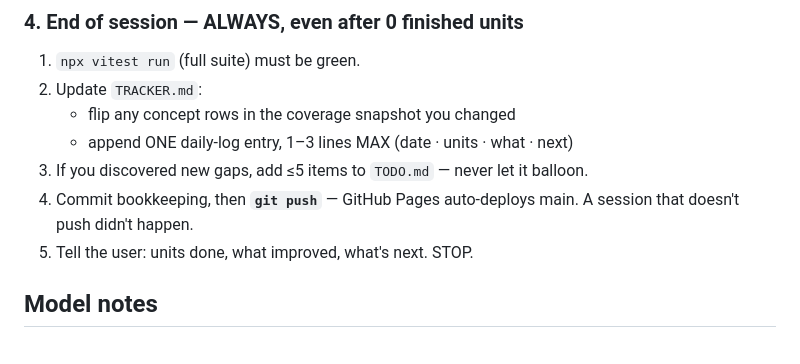
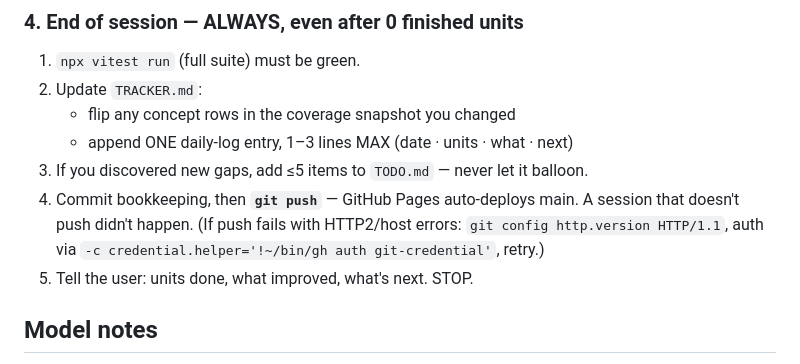
Before and after one commit to MalikAhed/stockthink, a Markdown page: improve/README.md, the part around the change. GitHub-like rendering.

Commit message:
improve: push-troubleshooting note in workshop protocol
Co-Authored-By: Claude Opus 4.8 <noreply@anthropic.com>

```diff
--- a/improve/README.md
+++ b/improve/README.md
@@ -54,7 +54,9 @@ done — do not touch it.
    - append ONE daily-log entry, 1–3 lines MAX (date · units · what · next)
 3. If you discovered new gaps, add ≤5 items to `TODO.md` — never let it balloon.
 4. Commit bookkeeping, then **`git push`** — GitHub Pages auto-deploys main.
-   A session that doesn't push didn't happen.
+   A session that doesn't push didn't happen. (If push fails with HTTP2/host
+   errors: `git config http.version HTTP/1.1`, auth via
+   `-c credential.helper='!~/bin/gh auth git-credential'`, retry.)
 5. Tell the user: units done, what improved, what's next. STOP.
 
 ## Model notes
```
